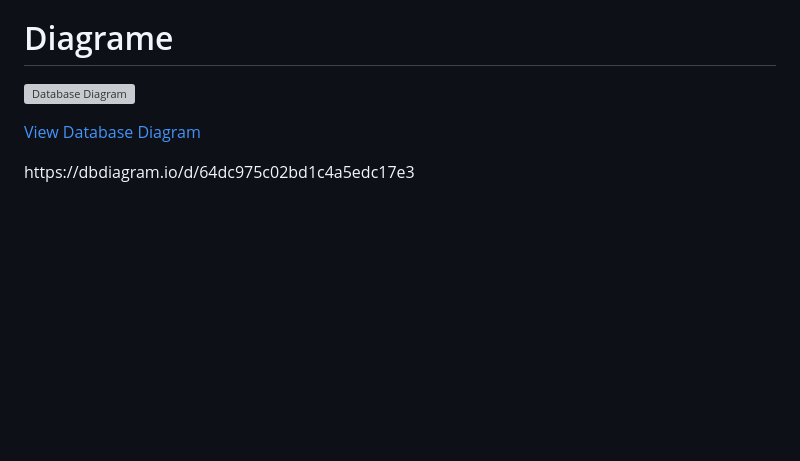
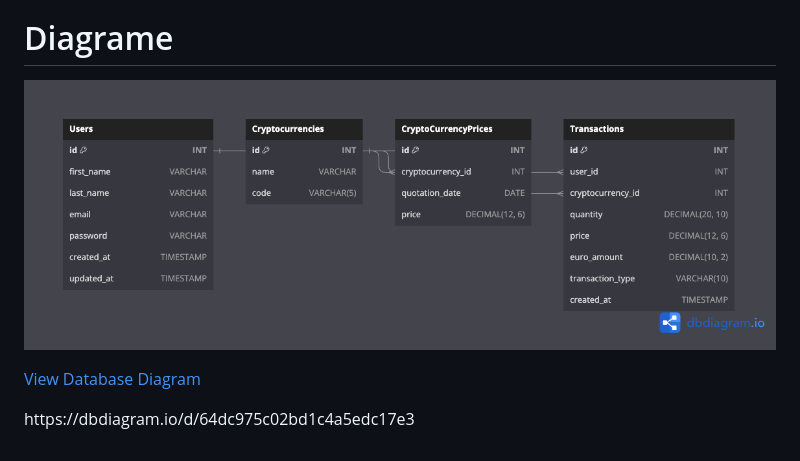
Before and after one commit to FlorentGATTI/projet-finale_bitchest, a Markdown page: README.md, the part around the change. GitHub-like rendering; pictures changed too: diagram.png (added); blank space fills up the shorter version; grey boxes are pictures that could not be loaded.

Commit message:
Add Diagram

```diff
--- a/README.md
+++ b/README.md
@@ -74,7 +74,7 @@ npm install</code></li>
 
 <h1>Diagrame</h1>
 
-![Database Diagram](/Applications/MAMP/htdocs/projet-finale_bitchest/diagram.svg)
+![Database Diagram](diagram.png)
 
 [View Database Diagram](https://dbdiagram.io/embed/64dc975c02bd1c4a5edc17e3)
 
```
